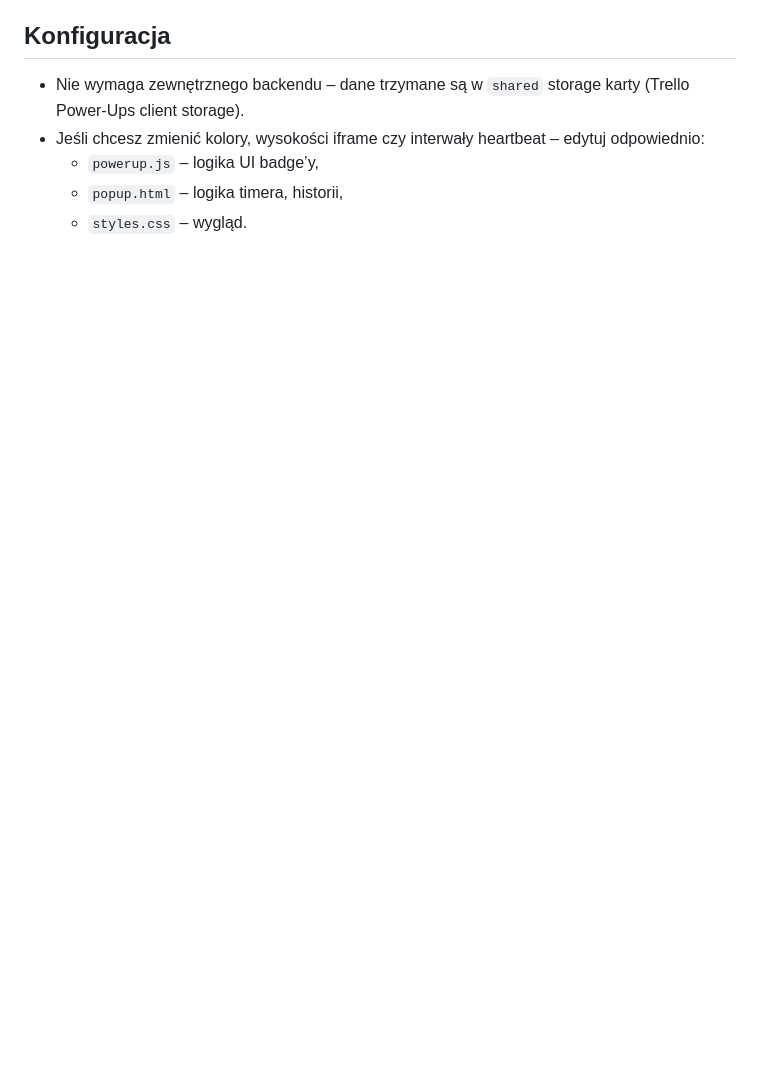
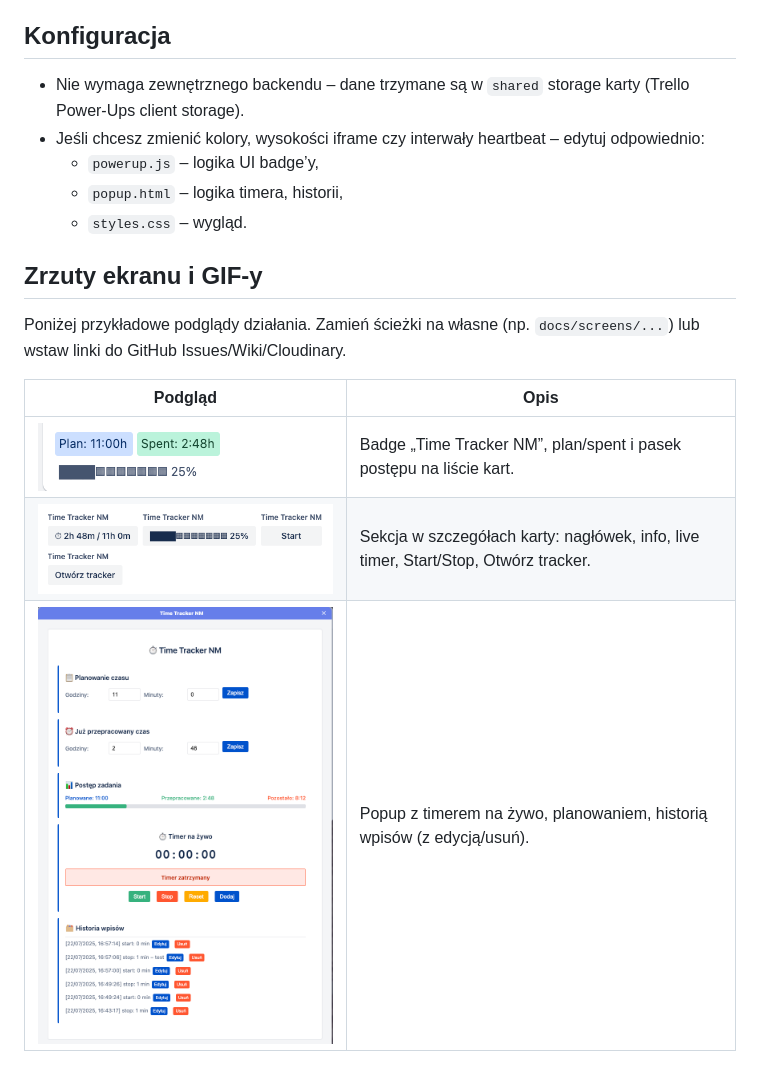
Before and after one commit to novit-media/time-tracker-nm-trello, a Markdown page: README.md, the part around the change. Drawn GitHub-style; pictures changed too: docs/screens/board-badges.png (added), docs/screens/card-detail-badges.png (added), docs/screens/popup-tracker.png (added); blank space fills up the shorter version.

Commit message:
Add files via upload
readme update

```diff
--- a/README.md
+++ b/README.md
@@ -23,3 +23,14 @@ Pozwala planować czas, rejestrować przepracowane minuty/godziny, uruchamiać i
     - `powerup.js` – logika UI badge’y,
     - `popup.html` – logika timera, historii,
     - `styles.css` – wygląd.
+
+
+## Zrzuty ekranu i GIF-y
+
+Poniżej przykładowe podglądy działania. Zamień ścieżki na własne (np. `docs/screens/...`) lub wstaw linki do GitHub Issues/Wiki/Cloudinary.
+
+| Podgląd                                                                       | Opis |
+|-------------------------------------------------------------------------------|---|
+| ![Badge na karcie](docs/screens/board-badges.png)                             | Badge „Time Tracker NM”, plan/spent i pasek postępu na liście kart. |
+| ![Szczegóły karty – wszystkie przyciski](docs/screens/card-detail-badges.png) | Sekcja w szczegółach karty: nagłówek, info, live timer, Start/Stop, Otwórz tracker. |
+| ![Popup – pełny tracker](docs/screens/popup-tracker.png)                         | Popup z timerem na żywo, planowaniem, historią wpisów (z edycją/usuń). |
```
